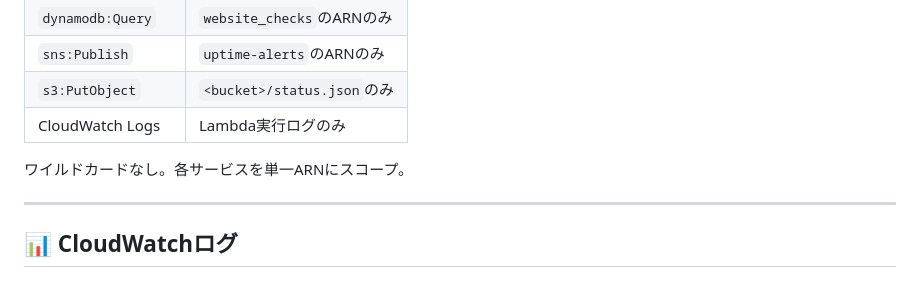
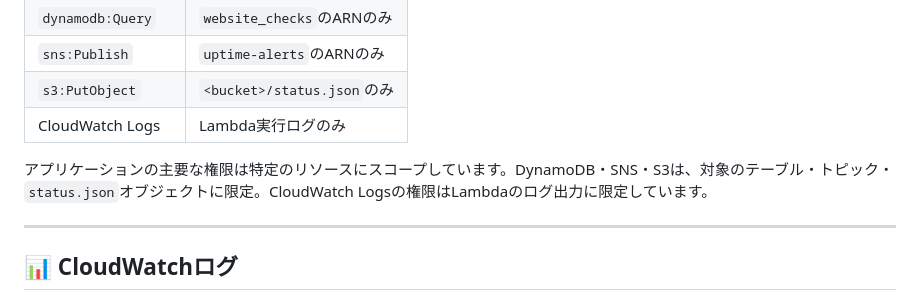
Before and after one commit to amanrai00/website-uptime-monitor, a Markdown page: README.ja.md, the part around the change. Rendered like a GitHub page.

```diff
--- a/README.ja.md
+++ b/README.ja.md
@@ -278,7 +278,7 @@ website_checks
 | `s3:PutObject` | `<bucket>/status.json`のみ |
 | CloudWatch Logs | Lambda実行ログのみ |
 
-ワイルドカードなし。各サービスを単一ARNにスコープ。
+アプリケーションの主要な権限は特定のリソースにスコープしています。DynamoDB・SNS・S3は、対象のテーブル・トピック・`status.json`オブジェクトに限定。CloudWatch Logsの権限はLambdaのログ出力に限定しています。
 
 ---
 
```
